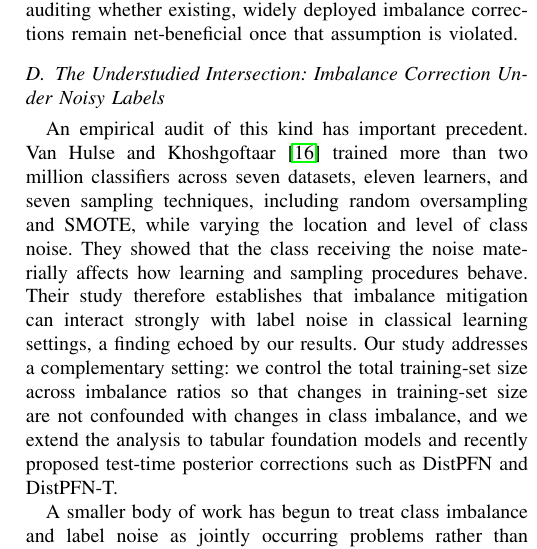
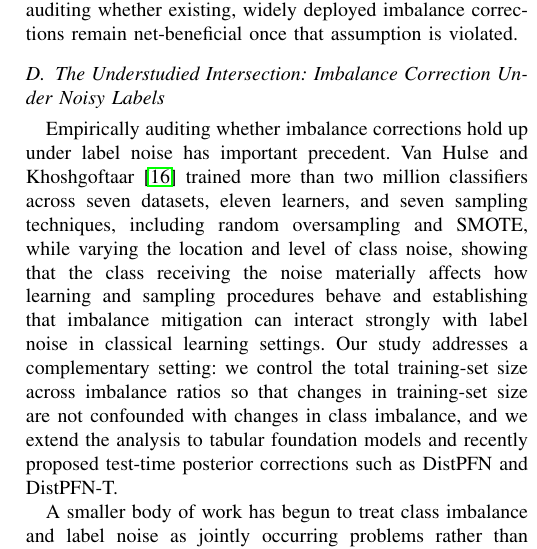
Before and after one commit to darkamgel/Imbalance-Correction, a LaTeX paper (paper/main_anonymous.tex, which reads paper/sections/02_related_work.tex): part of one column of page 3 of 13, cut so that both start at the same text. Compiled offline with pdfLaTeX.

Commit message:
Fix dangling reference and cut unanchored claim in Van Hulse paragraph
Two issues surfaced on review: "An empirical audit of this kind" opened
the subsection with a demonstrative pronoun pointing at nothing, it
only worked when this paragraph sat later in the section, referring
back to language already established above it. Now self-contained:
"Empirically auditing whether imbalance corrections hold up under
label noise has important precedent."

Also cut "a finding echoed by our results", the one vague, unanchored
claim in an otherwise precisely-scoped paragraph. It didn't specify
which finding, and Related Work's job here is characterizing prior
work precisely, not previewing this paper's own results loosely.
Merged the two sentences it sat between into one, tightening the
paragraph from five sentences to four with no loss of content.

```diff
--- a/paper/sections/02_related_work.tex
+++ b/paper/sections/02_related_work.tex
@@ -101,20 +101,20 @@ that assumption is violated.
 
 \subsection{The Understudied Intersection: Imbalance Correction Under Noisy Labels}
 
-An empirical audit of this kind has important precedent. Van Hulse and
+Empirically auditing whether imbalance corrections hold up under label
+noise has important precedent. Van Hulse and
 Khoshgoftaar~\cite{vanhulse2009knowledge} trained more than two million
 classifiers across seven datasets, eleven learners, and seven sampling
 techniques, including random oversampling and SMOTE, while varying the
-location and level of class noise. They showed that the class receiving
-the noise materially affects how learning and sampling procedures
-behave. Their study therefore establishes that imbalance mitigation can
-interact strongly with label noise in classical learning settings, a
-finding echoed by our results. Our study addresses a complementary
-setting: we control the total training-set size across imbalance ratios
-so that changes in training-set size are not confounded with changes in
-class imbalance, and we extend the analysis to tabular foundation models
-and recently proposed test-time posterior corrections such as DistPFN
-and DistPFN-T.
+location and level of class noise, showing that the class receiving the
+noise materially affects how learning and sampling procedures behave and
+establishing that imbalance mitigation can interact strongly with label
+noise in classical learning settings. Our study addresses a
+complementary setting: we control the total training-set size across
+imbalance ratios so that changes in training-set size are not confounded
+with changes in class imbalance, and we extend the analysis to tabular
+foundation models and recently proposed test-time posterior corrections
+such as DistPFN and DistPFN-T.
 
 A smaller body of work has begun to treat class imbalance and label noise as
 jointly occurring problems rather than independent ones. Koziarski et
```
